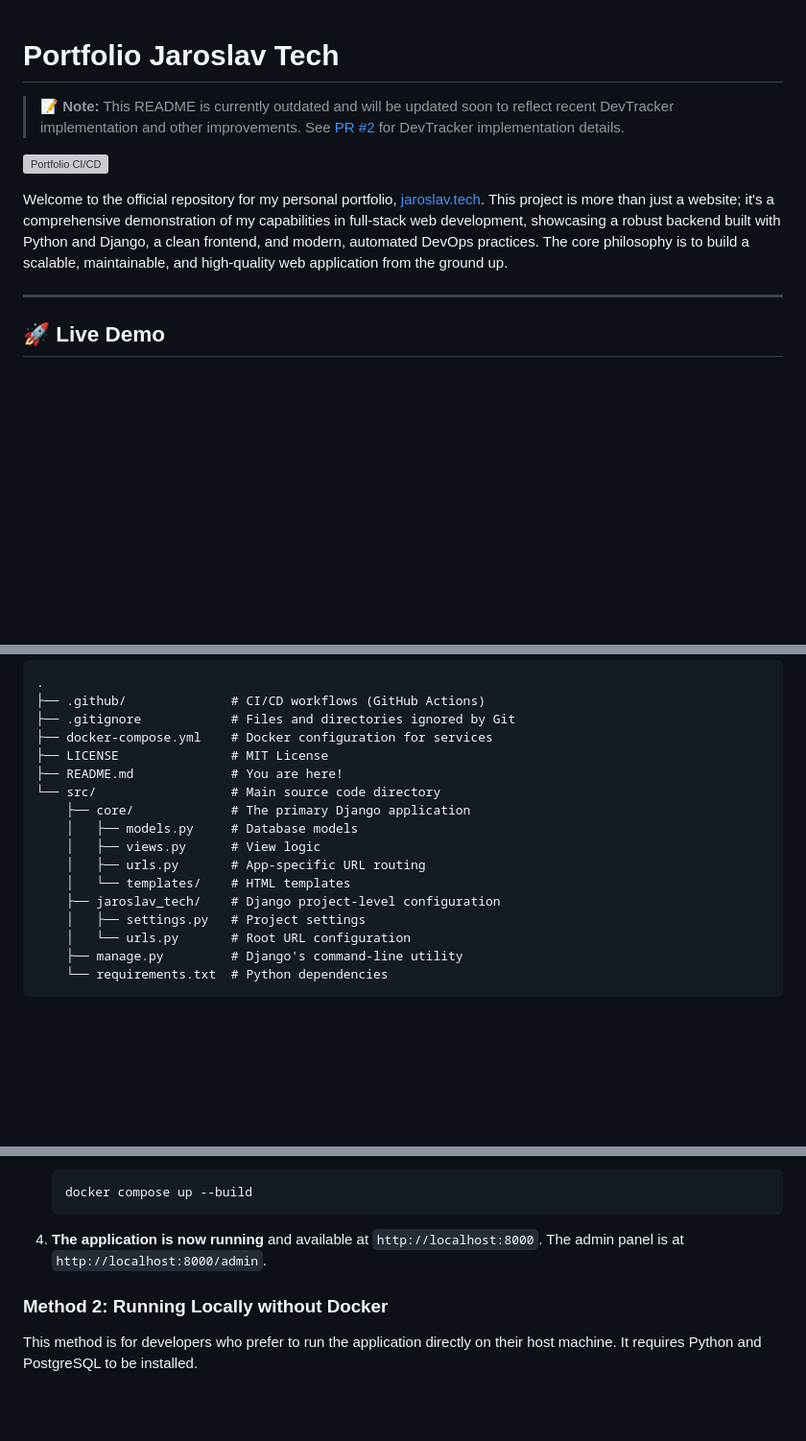
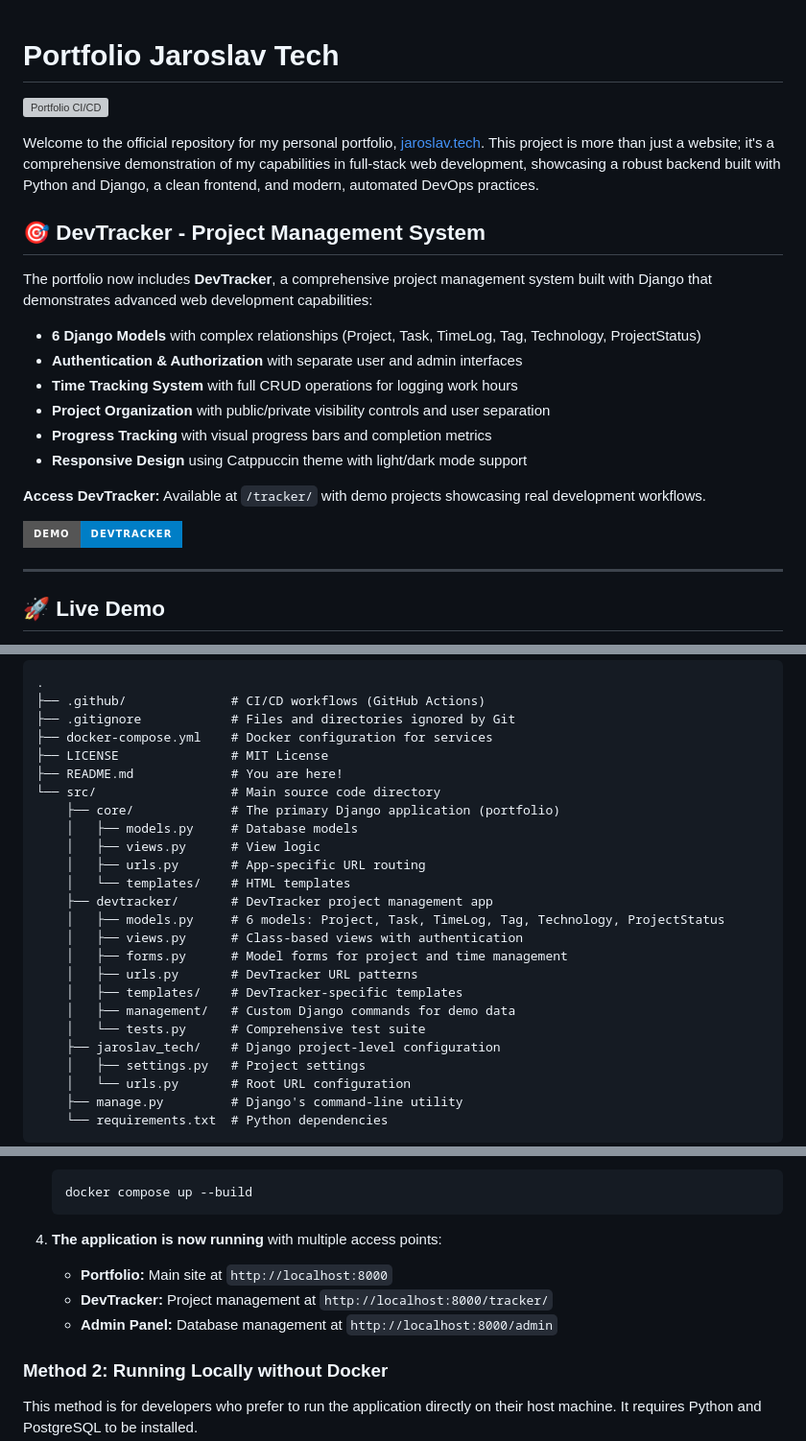
Before and after one commit to jardahrazdera/portfolio-jaroslav-tech, a Markdown page: README.md, 3 parts joined by grey strips. Shown at 96% size. GitHub-like rendering; badges without logos; blank space fills up the shorter version; grey boxes are pictures that could not be loaded.

Commit message:
docs: update README with DevTracker project management system
- Add DevTracker section highlighting comprehensive project management features
- Update project structure to include devtracker app with detailed descriptions
- Enhance local development instructions with multiple application access points
- Remove outdated notices and integrate DevTracker as core portfolio feature
- Focus on capabilities rather than specific technical implementation details

````diff
--- a/README.md
+++ b/README.md
@@ -1,10 +1,23 @@
 # Portfolio Jaroslav Tech
-
-> **📝 Note:** This README is currently outdated and will be updated soon to reflect recent DevTracker implementation and other improvements. See [PR #2](https://github.com/jardahrazdera/portfolio-jaroslav-tech/pull/2) for DevTracker implementation details.
 
 [![Portfolio CI/CD](https://github.com/jardahrazdera/portfolio-jaroslav-tech/actions/workflows/deploy.yml/badge.svg)](https://github.com/jardahrazdera/portfolio-jaroslav-tech/actions/workflows/deploy.yml)
 
-Welcome to the official repository for my personal portfolio, [jaroslav.tech](https://jaroslav.tech). This project is more than just a website; it's a comprehensive demonstration of my capabilities in full-stack web development, showcasing a robust backend built with Python and Django, a clean frontend, and modern, automated DevOps practices. The core philosophy is to build a scalable, maintainable, and high-quality web application from the ground up.
+Welcome to the official repository for my personal portfolio, [jaroslav.tech](https://jaroslav.tech). This project is more than just a website; it's a comprehensive demonstration of my capabilities in full-stack web development, showcasing a robust backend built with Python and Django, a clean frontend, and modern, automated DevOps practices.
+
+## 🎯 DevTracker - Project Management System
+
+The portfolio now includes **DevTracker**, a comprehensive project management system built with Django that demonstrates advanced web development capabilities:
+
+- **6 Django Models** with complex relationships (Project, Task, TimeLog, Tag, Technology, ProjectStatus)
+- **Authentication & Authorization** with separate user and admin interfaces
+- **Time Tracking System** with full CRUD operations for logging work hours
+- **Project Organization** with public/private visibility controls and user separation
+- **Progress Tracking** with visual progress bars and completion metrics
+- **Responsive Design** using Catppuccin theme with light/dark mode support
+
+**Access DevTracker:** Available at `/tracker/` with demo projects showcasing real development workflows.
+
+[![DevTracker Demo](https://img.shields.io/badge/Demo-DevTracker-blue?style=for-the-badge)](https://jaroslav.tech/tracker/)
 
 ---
 
@@ -63,11 +76,19 @@ The project uses a `src` layout for a clean separation between the application c
 ├── LICENSE               # MIT License
 ├── README.md             # You are here!
 └── src/                  # Main source code directory
-    ├── core/             # The primary Django application
+    ├── core/             # The primary Django application (portfolio)
     │   ├── models.py     # Database models
     │   ├── views.py      # View logic
     │   ├── urls.py       # App-specific URL routing
     │   └── templates/    # HTML templates
+    ├── devtracker/       # DevTracker project management app
+    │   ├── models.py     # 6 models: Project, Task, TimeLog, Tag, Technology, ProjectStatus
+    │   ├── views.py      # Class-based views with authentication
+    │   ├── forms.py      # Model forms for project and time management
+    │   ├── urls.py       # DevTracker URL patterns
+    │   ├── templates/    # DevTracker-specific templates
+    │   ├── management/   # Custom Django commands for demo data
+    │   └── tests.py      # Comprehensive test suite
     ├── jaroslav_tech/    # Django project-level configuration
     │   ├── settings.py   # Project settings
     │   └── urls.py       # Root URL configuration
@@ -102,7 +123,10 @@ This approach automatically sets up the application, database, and all dependenc
     docker compose up --build
     ```
 
-4.  **The application is now running** and available at `http://localhost:8000`. The admin panel is at `http://localhost:8000/admin`.
+4.  **The application is now running** with multiple access points:
+    - **Portfolio:** Main site at `http://localhost:8000`
+    - **DevTracker:** Project management at `http://localhost:8000/tracker/`
+    - **Admin Panel:** Database management at `http://localhost:8000/admin`
 
 ### Method 2: Running Locally without Docker
 
````
Also changed, not shown: other parts of README.md (+4 -1 lines).
